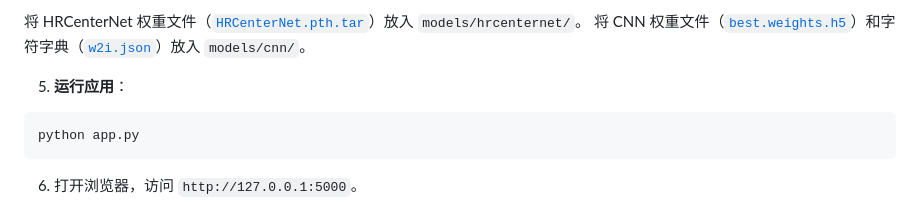
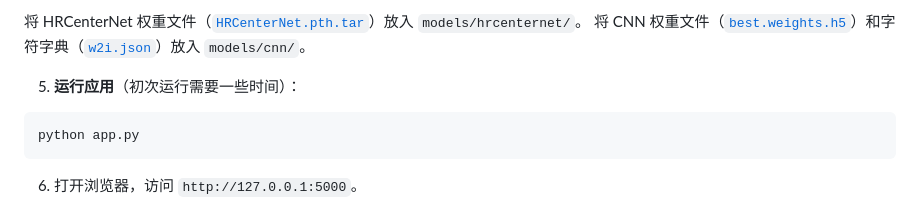
Before and after one commit to BinaryMars/historical-ocr-project, a Markdown page: README.md, the part around the change. Rendered like a GitHub page.

Commit message:
Initial commit

````diff
--- a/README.md
+++ b/README.md
@@ -41,7 +41,7 @@ pip install -r requirements.txt
 将 HRCenterNet 权重文件（[`HRCenterNet.pth.tar`](https://drive.google.com/file/d/1noPhjYcV09fTSPZHPjXAHzJ2gtwa57Wu/view?usp=share_link)）放入 `models/hrcenternet/`。
 将 CNN 权重文件（[`best.weights.h5`](https://drive.google.com/file/d/1tTMdS7svNjS1huOh_21epi6bcbCHQF7y/view?usp=share_link)）和字符字典（[`w2i.json`](https://drive.google.com/file/d/1c7kiyZbjQ_AQdtmYxLQ6huX03drLRX8M/view?usp=share_link)）放入 `models/cnn/`。
 
-5. **运行应用**：
+5. **运行应用**（初次运行需要一些时间）：
 
 ```bash
 python app.py
````
